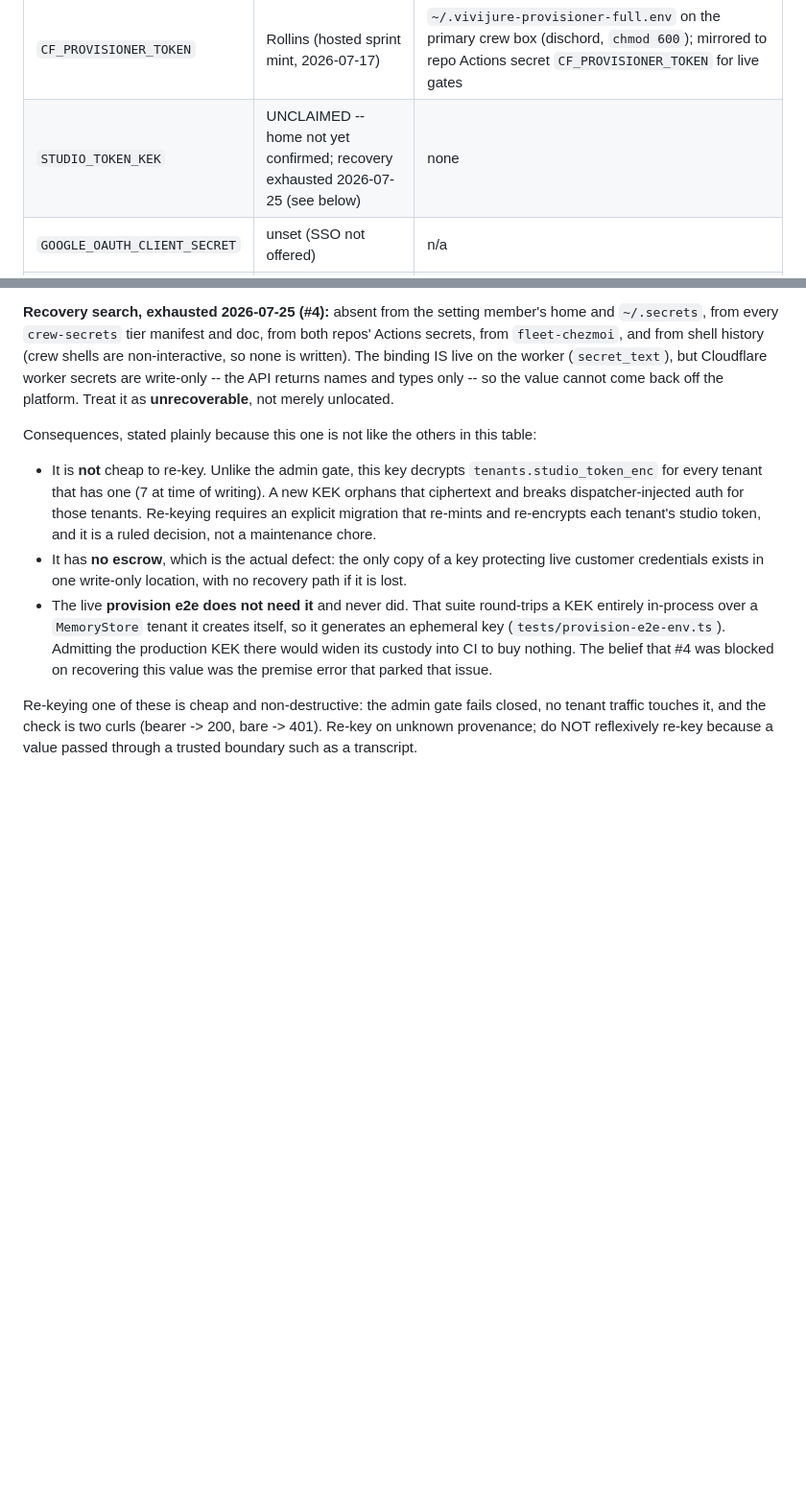
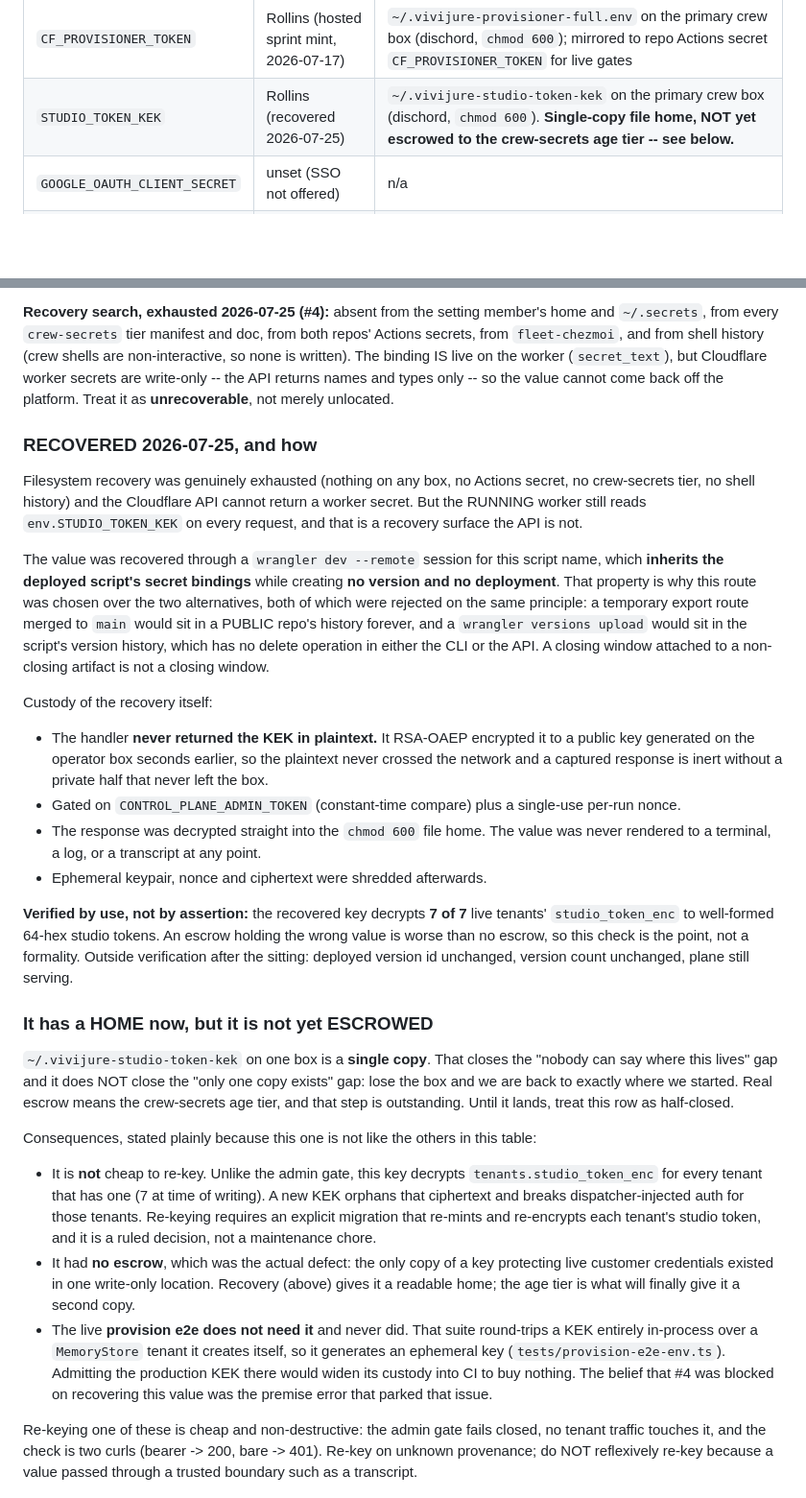
Before and after one commit to skyphusion-labs/vivijure-control-plane, a Markdown page: docs/deploy.md, 2 parts joined by grey strips. Shown at 96% size. GitHub-like rendering; blank space fills up the shorter version.

Commit message:
docs(deploy): claim the STUDIO_TOKEN_KEK home after recovery
The key is recovered and the owner/home table no longer reads UNCLAIMED.

Filesystem recovery really was exhausted and the Cloudflare API cannot return
a worker secret, but the RUNNING worker reads env.STUDIO_TOKEN_KEK on every
request, and that is a recovery surface the API is not. A wrangler dev
--remote session for this script name inherits the deployed secret bindings
while creating no version and no deployment.

That last property is the whole reason this route was taken. The two
alternatives were rejected on one principle: a temporary export route merged
to main would sit in a PUBLIC repo's history forever, and a versions upload
would sit in the script's version history, which has no delete operation in
either the CLI or the API. A closing window attached to a non-closing artifact
is not a closing window.

The handler never returned the KEK in plaintext -- it encrypted it to a public
key generated on the box seconds earlier, so the plaintext never crossed the
network and a captured response is inert. Admin-token and single-use nonce
gated, decrypted straight into a chmod 600 file, never rendered anywhere.

Verified by USE: the recovered key decrypts 7 of 7 live tenants'
studio_token_enc to well-formed tokens. An escrow holding the wrong value is
worse than no escrow, so that check is the point rather than a formality.

Recorded honestly: this is a HOME, not yet an ESCROW. One file on one box
closes "nobody can say where this lives" and does not close "only one copy
exists". The crew-secrets age tier step is outstanding and the row is marked
half-closed until it lands.

Refs #4.

Files: docs/deploy.md

```diff
--- a/docs/deploy.md
+++ b/docs/deploy.md
@@ -107,7 +107,7 @@ So: **a worker secret is not considered set until this table names its owner and
 | `CONTROL_PLANE_ADMIN_TOKEN` | Mackaye | `~/.vivijure-cp-admin.token` on the primary crew box (`chmod 600`) |
 | `POSTERN_SEND_TOKEN` | Strummer | send identity recorded in `crew-secrets/operator/postern/vivijure-control-plane-send-identity.fragment.json` |
 | `CF_PROVISIONER_TOKEN` | Rollins (hosted sprint mint, 2026-07-17) | `~/.vivijure-provisioner-full.env` on the primary crew box (dischord, `chmod 600`); mirrored to repo Actions secret `CF_PROVISIONER_TOKEN` for live gates |
-| `STUDIO_TOKEN_KEK` | UNCLAIMED -- home not yet confirmed; recovery exhausted 2026-07-25 (see below) | none |
+| `STUDIO_TOKEN_KEK` | Rollins (recovered 2026-07-25) | `~/.vivijure-studio-token-kek` on the primary crew box (dischord, `chmod 600`). **Single-copy file home, NOT yet escrowed to the crew-secrets age tier -- see below.** |
 | `GOOGLE_OAUTH_CLIENT_SECRET` | unset (SSO not offered) | n/a |
 | `GITHUB_OAUTH_CLIENT_SECRET` | unset (SSO not offered) | n/a |
 | `APPLE_PRIVATE_KEY` | unset (SSO not offered) | n/a |
@@ -123,14 +123,51 @@ binding IS live on the worker (`secret_text`), but Cloudflare worker secrets are
 API returns names and types only -- so the value cannot come back off the platform. Treat it as
 **unrecoverable**, not merely unlocated.
 
+### RECOVERED 2026-07-25, and how
+
+Filesystem recovery was genuinely exhausted (nothing on any box, no Actions secret, no crew-secrets
+tier, no shell history) and the Cloudflare API cannot return a worker secret. But the RUNNING worker
+still reads `env.STUDIO_TOKEN_KEK` on every request, and that is a recovery surface the API is not.
+
+The value was recovered through a `wrangler dev --remote` session for this script name, which
+**inherits the deployed script's secret bindings** while creating **no version and no deployment**.
+That property is why this route was chosen over the two alternatives, both of which were rejected on
+the same principle: a temporary export route merged to `main` would sit in a PUBLIC repo's history
+forever, and a `wrangler versions upload` would sit in the script's version history, which has no
+delete operation in either the CLI or the API. A closing window attached to a non-closing artifact is
+not a closing window.
+
+Custody of the recovery itself:
+
+- The handler **never returned the KEK in plaintext.** It RSA-OAEP encrypted it to a public key
+  generated on the operator box seconds earlier, so the plaintext never crossed the network and a
+  captured response is inert without a private half that never left the box.
+- Gated on `CONTROL_PLANE_ADMIN_TOKEN` (constant-time compare) plus a single-use per-run nonce.
+- The response was decrypted straight into the `chmod 600` file home. The value was never rendered
+  to a terminal, a log, or a transcript at any point.
+- Ephemeral keypair, nonce and ciphertext were shredded afterwards.
+
+**Verified by use, not by assertion:** the recovered key decrypts **7 of 7** live tenants'
+`studio_token_enc` to well-formed 64-hex studio tokens. An escrow holding the wrong value is worse
+than no escrow, so this check is the point, not a formality. Outside verification after the sitting:
+deployed version id unchanged, version count unchanged, plane still serving.
+
+### It has a HOME now, but it is not yet ESCROWED
+
+`~/.vivijure-studio-token-kek` on one box is a **single copy**. That closes the "nobody can say where
+this lives" gap and it does NOT close the "only one copy exists" gap: lose the box and we are back to
+exactly where we started. Real escrow means the crew-secrets age tier, and that step is outstanding.
+Until it lands, treat this row as half-closed.
+
 Consequences, stated plainly because this one is not like the others in this table:
 
 - It is **not** cheap to re-key. Unlike the admin gate, this key decrypts `tenants.studio_token_enc`
   for every tenant that has one (7 at time of writing). A new KEK orphans that ciphertext and breaks
   dispatcher-injected auth for those tenants. Re-keying requires an explicit migration that re-mints
   and re-encrypts each tenant's studio token, and it is a ruled decision, not a maintenance chore.
-- It has **no escrow**, which is the actual defect: the only copy of a key protecting live customer
-  credentials exists in one write-only location, with no recovery path if it is lost.
+- It had **no escrow**, which was the actual defect: the only copy of a key protecting live customer
+  credentials existed in one write-only location. Recovery (above) gives it a readable home; the age
+  tier is what will finally give it a second copy.
 - The live **provision e2e does not need it** and never did. That suite round-trips a KEK entirely
   in-process over a `MemoryStore` tenant it creates itself, so it generates an ephemeral key
   (`tests/provision-e2e-env.ts`). Admitting the production KEK there would widen its custody into CI
```
